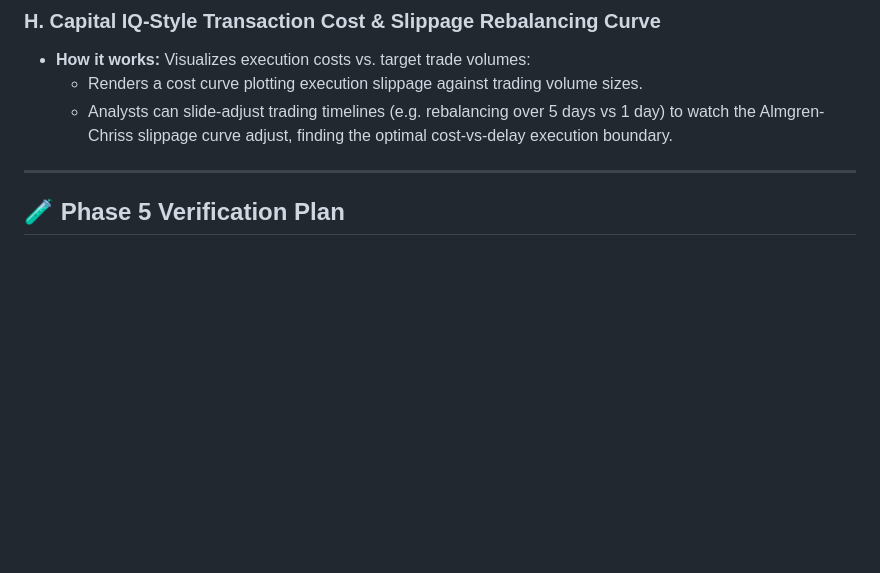
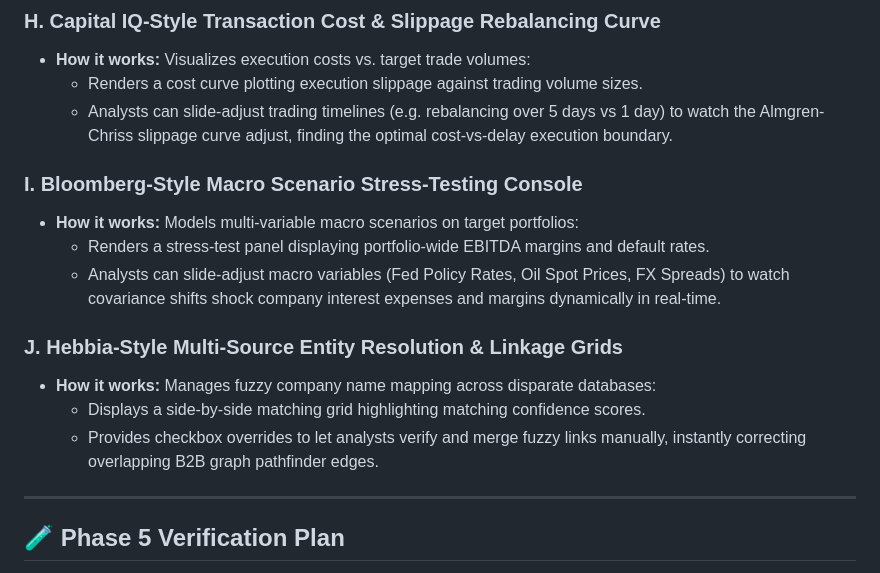
Before and after one commit to maxdemarzi/rogue, a Markdown page: phase_5_plan.md, the part around the change. Rendered like a GitHub page; blank space fills up the shorter version.

```diff
--- a/phase_5_plan.md
+++ b/phase_5_plan.md
@@ -180,6 +180,16 @@ To fully capture institutional buy-side interest, we implement six highly respon
   * Renders a cost curve plotting execution slippage against trading volume sizes.
   * Analysts can slide-adjust trading timelines (e.g. rebalancing over 5 days vs 1 day) to watch the Almgren-Chriss slippage curve adjust, finding the optimal cost-vs-delay execution boundary.
 
+### I. Bloomberg-Style Macro Scenario Stress-Testing Console
+* **How it works:** Models multi-variable macro scenarios on target portfolios:
+  * Renders a stress-test panel displaying portfolio-wide EBITDA margins and default rates.
+  * Analysts can slide-adjust macro variables (Fed Policy Rates, Oil Spot Prices, FX Spreads) to watch covariance shifts shock company interest expenses and margins dynamically in real-time.
+
+### J. Hebbia-Style Multi-Source Entity Resolution & Linkage Grids
+* **How it works:** Manages fuzzy company name mapping across disparate databases:
+  * Displays a side-by-side matching grid highlighting matching confidence scores.
+  * Provides checkbox overrides to let analysts verify and merge fuzzy links manually, instantly correcting overlapping B2B graph pathfinder edges.
+
 ---
 
 ## 🧪 Phase 5 Verification Plan
```
Also changed, not shown: phase_3_plan.md (+10 -0 lines).
